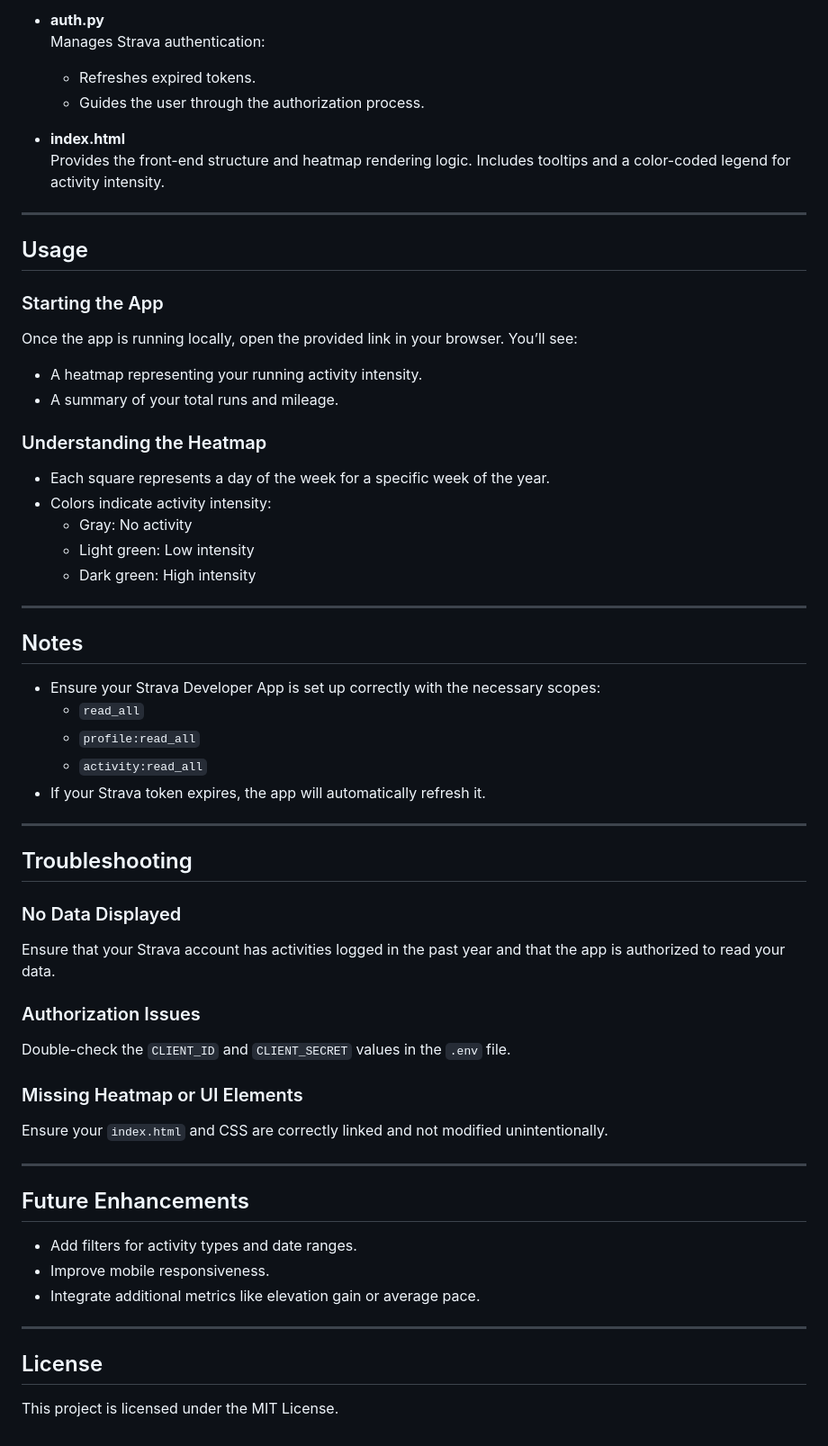
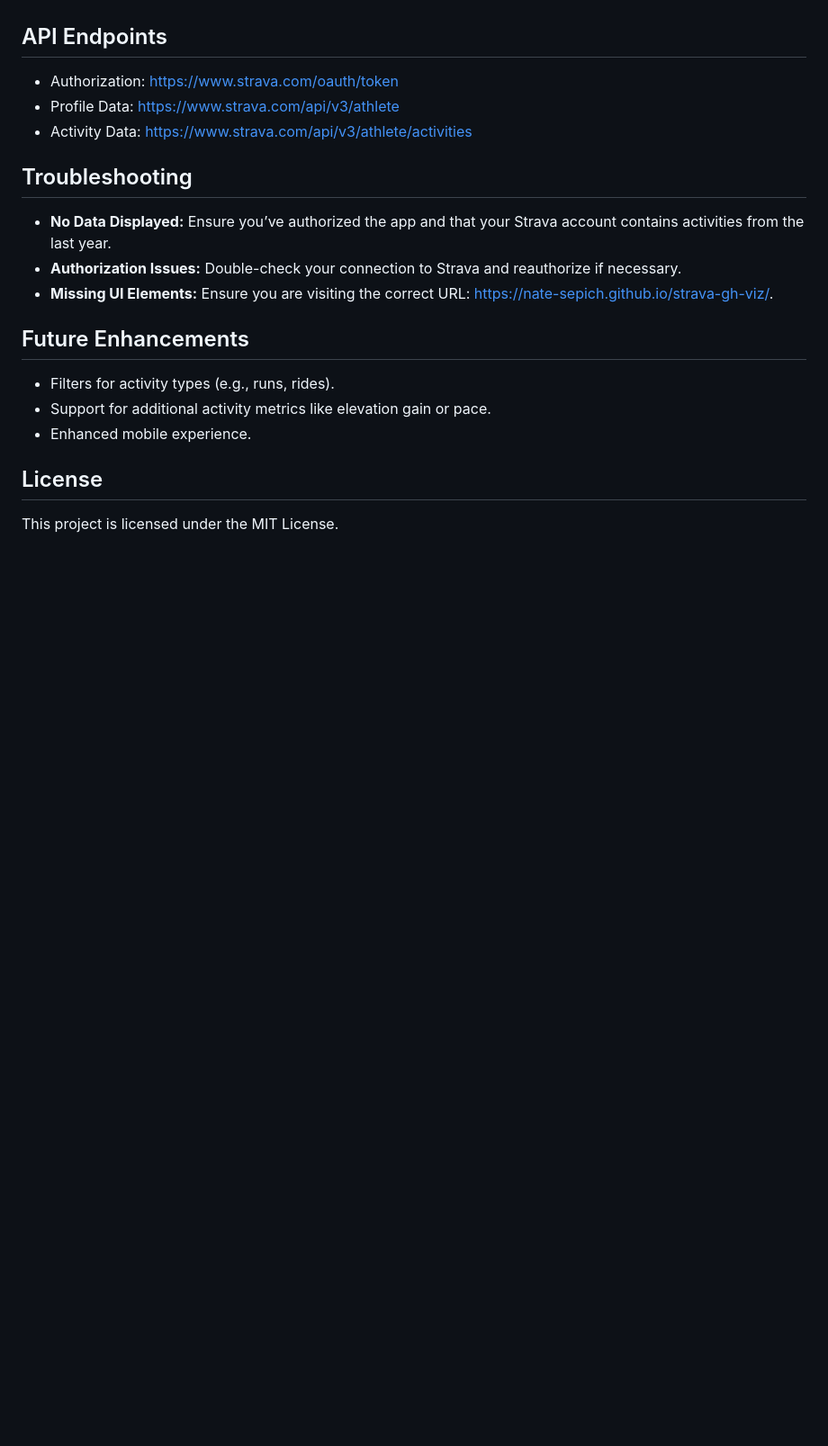
Before and after one commit to nate-sepich/strava-gh-viz, a Markdown page: Readme.md, the part around the change printed below. Shown: that part at 90% size. Rendered like a GitHub page; blank space fills up the shorter version.

```diff
--- a/Readme.md
+++ b/Readme.md
@@ -82,57 +49,18 @@ To use this application, you need:
 
-- **auth.py**
-  Manages Strava authentication:
-  - Refreshes expired tokens.
-  - Guides the user through the authorization process.
-
-- **index.html**
-  Provides the front-end structure and heatmap rendering logic.
-  Includes tooltips and a color-coded legend for activity intensity.
-
----
-
-## Usage
-### Starting the App
-Once the app is running locally, open the provided link in your browser. You’ll see:
-- A heatmap representing your running activity intensity.
-- A summary of your total runs and mileage.
-
-### Understanding the Heatmap
-- Each square represents a day of the week for a specific week of the year.
-- Colors indicate activity intensity:
-  - Gray: No activity
-  - Light green: Low intensity
-  - Dark green: High intensity
-
----
-
-## Notes
-- Ensure your Strava Developer App is set up correctly with the necessary scopes:
-  - `read_all`
-  - `profile:read_all`
-  - `activity:read_all`
-- If your Strava token expires, the app will automatically refresh it.
-
----
+## API Endpoints
+- Authorization: https://www.strava.com/oauth/token
+- Profile Data: https://www.strava.com/api/v3/athlete
+- Activity Data: https://www.strava.com/api/v3/athlete/activities
 
 ## Troubleshooting
-### No Data Displayed
-Ensure that your Strava account has activities logged in the past year and that the app is authorized to read your data.
-
-### Authorization Issues
-Double-check the `CLIENT_ID` and `CLIENT_SECRET` values in the `.env` file.
-
-### Missing Heatmap or UI Elements
-Ensure your `index.html` and CSS are correctly linked and not modified unintentionally.
-
----
+- **No Data Displayed:** Ensure you’ve authorized the app and that your Strava account contains activities from the last year.
+- **Authorization Issues:** Double-check your connection to Strava and reauthorize if necessary.
+- **Missing UI Elements:** Ensure you are visiting the correct URL: https://nate-sepich.github.io/strava-gh-viz/.
 
 ## Future Enhancements
-- Add filters for activity types and date ranges.
-- Improve mobile responsiveness.
-- Integrate additional metrics like elevation gain or average pace.
-
----
+- Filters for activity types (e.g., runs, rides).
+- Support for additional activity metrics like elevation gain or pace.
+- Enhanced mobile experience.
 
 ## License
 This project is licensed under the MIT License.
```
Also changed, not shown: other parts of Readme.md (+26 -59 lines), docs/tooltip.png.
